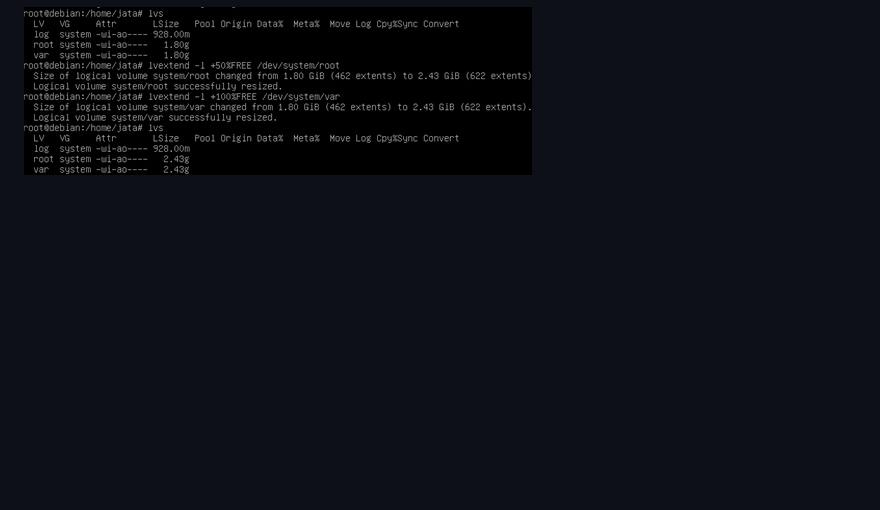
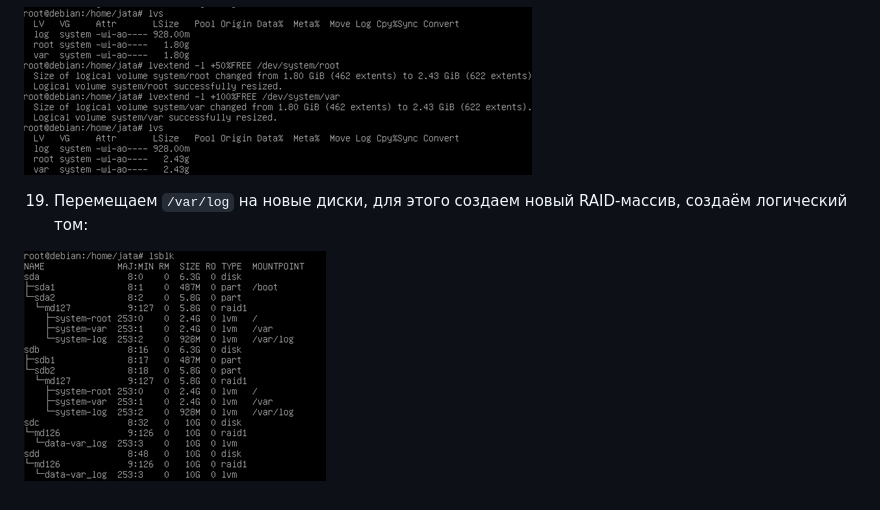
Before and after one commit to Kc0va/suzenOS, a Markdown page: laba 2/README.md, the part around the change. Rendered like a GitHub page; pictures changed too: laba 2/images/var2.png (added); blank space fills up the shorter version.

Commit message:
Aded laba report

```diff
--- a/laba 2/README.md
+++ b/laba 2/README.md
@@ -97,3 +97,7 @@ LV var,log,root находятся на диске sda:
 18) Завершили миграцию основного массива на новые диски, работа с ssd4 и ssd5 закончена.
 
 ![done](https://github.com/Kc0va/suzenOS/blob/master/laba%202/images/done.png?raw=true)
+
+19) Перемещаем `/var/log` на новые диски, для этого создаем новый RAID-массив, создаём логический том:
+
+![var2](https://github.com/Kc0va/suzenOS/blob/master/laba%202/images/var2.png?raw=true)
```
